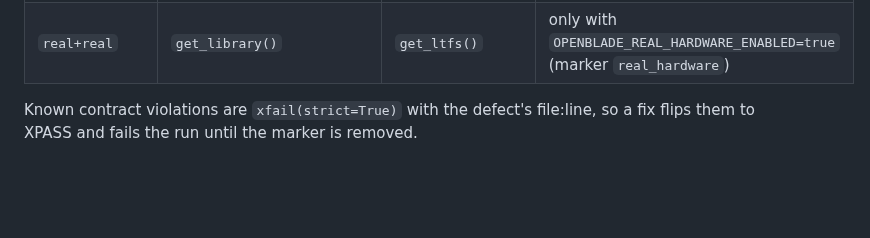
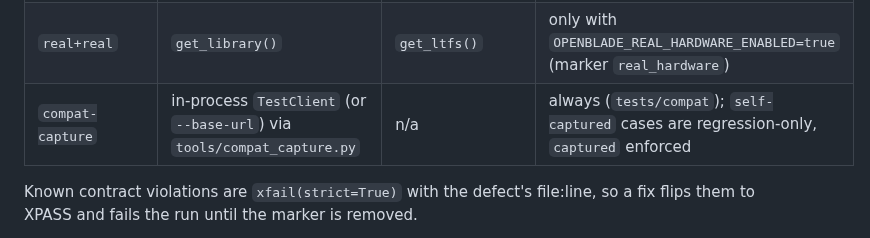
Before and after one commit to Amantux/OpenBlade, a Markdown page: docs/test-plan.md, the part around the change. Drawn GitHub-style; blank space fills up the shorter version.

```diff
--- a/docs/test-plan.md
+++ b/docs/test-plan.md
@@ -36,6 +36,7 @@ single-job) through `InventoryService`.
 | `emulator+sim-ltfs` | `ScalarHttpLibraryBackend` over in-process ASGI (`openblade.api.main:app`) | `MockLTFSBackend` | always |
 | `scsi+fake-ltfs` | `RealLibraryBackend` + `MtxChangerBackend` over a stateful fake `mtx`/`sg_inq` runner (`tests/fakes/mtx.py`) | `MockLTFSBackend` | always |
 | `real+real` | `get_library()` | `get_ltfs()` | only with `OPENBLADE_REAL_HARDWARE_ENABLED=true` (marker `real_hardware`) |
+| `compat-capture` | in-process `TestClient` (or `--base-url`) via `tools/compat_capture.py` | n/a | always (`tests/compat`); `self-captured` cases are regression-only, `captured` enforced |
 
 Known contract violations are `xfail(strict=True)` with the defect's file:line, so a
 fix flips them to XPASS and fails the run until the marker is removed.
```
Also changed, not shown: compatibility/README.md (+31 -5 lines).
